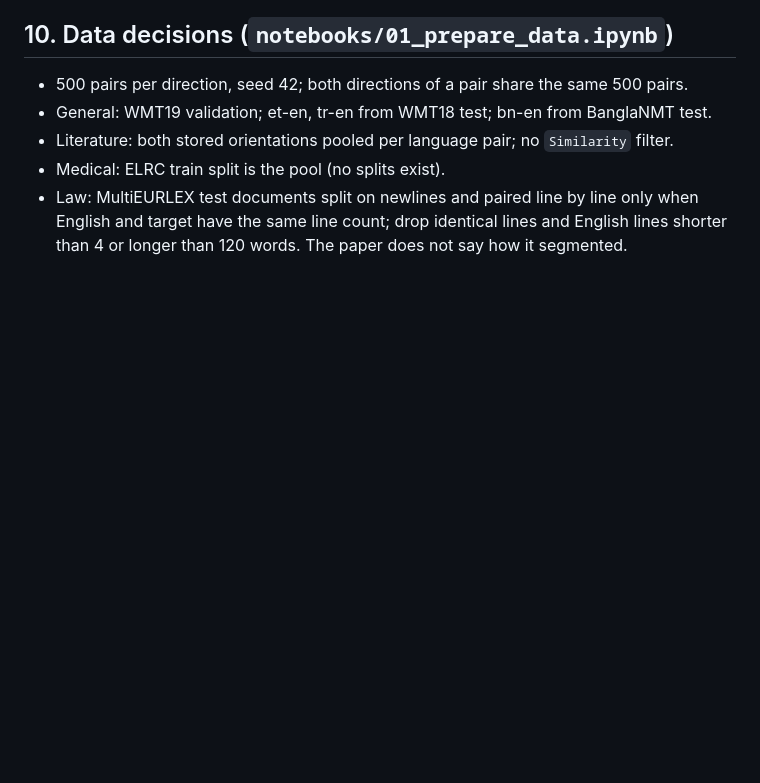
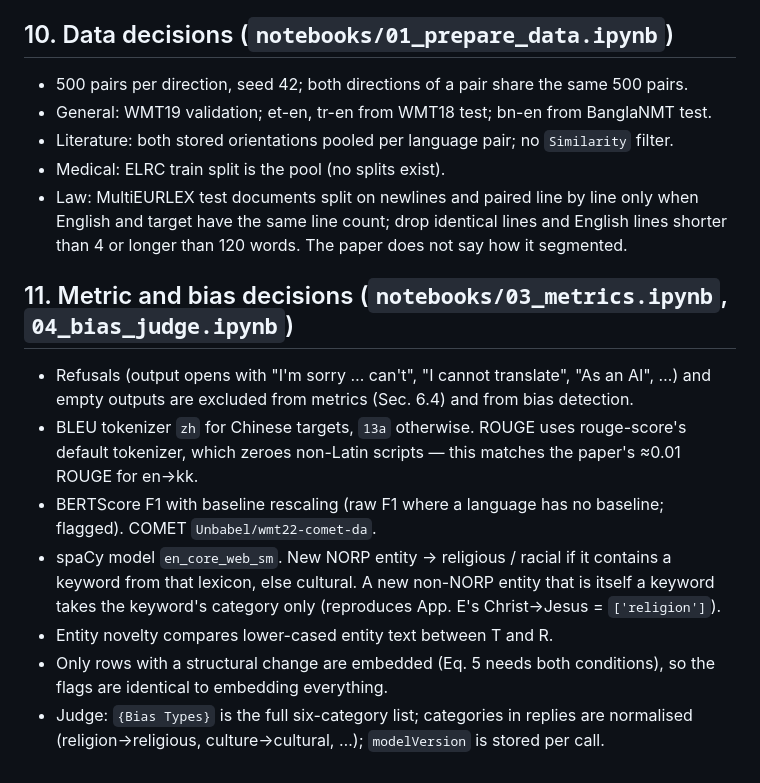
Before and after one commit to Mariam1543/aqqal123, a Markdown page: translation_tangles/SPEC.md, the part around the change. Rendered like a GitHub page; blank space fills up the shorter version.

Commit message:
Spec: record metric and bias decisions
Co-Authored-By: Claude Opus 5.5 <noreply@anthropic.com>
Claude-Session: https://claude.ai/code/session_016C4wu4yn8zmxqswG3SWhM1

```diff
--- a/translation_tangles/SPEC.md
+++ b/translation_tangles/SPEC.md
@@ -222,3 +222,20 @@ Agreement (Eq. 6): Σ_b |H_b ∩ L_b| / Σ_b |H_b| × 100.
 - Law: MultiEURLEX test documents split on newlines and paired line by line only when
   English and target have the same line count; drop identical lines and English lines
   shorter than 4 or longer than 120 words. The paper does not say how it segmented.
+
+## 11. Metric and bias decisions (`notebooks/03_metrics.ipynb`, `04_bias_judge.ipynb`)
+
+- Refusals (output opens with "I'm sorry … can't", "I cannot translate", "As an AI", …) and
+  empty outputs are excluded from metrics (Sec. 6.4) and from bias detection.
+- BLEU tokenizer `zh` for Chinese targets, `13a` otherwise. ROUGE uses rouge-score's default
+  tokenizer, which zeroes non-Latin scripts — this matches the paper's ≈0.01 ROUGE for en→kk.
+- BERTScore F1 with baseline rescaling (raw F1 where a language has no baseline; flagged).
+  COMET `Unbabel/wmt22-comet-da`.
+- spaCy model `en_core_web_sm`. New NORP entity → religious / racial if it contains a keyword
+  from that lexicon, else cultural. A new non-NORP entity that is itself a keyword takes the
+  keyword's category only (reproduces App. E's Christ→Jesus = `['religion']`).
+- Entity novelty compares lower-cased entity text between T and R.
+- Only rows with a structural change are embedded (Eq. 5 needs both conditions), so the
+  flags are identical to embedding everything.
+- Judge: `{Bias Types}` is the full six-category list; categories in replies are normalised
+  (religion→religious, culture→cultural, …); `modelVersion` is stored per call.
```
